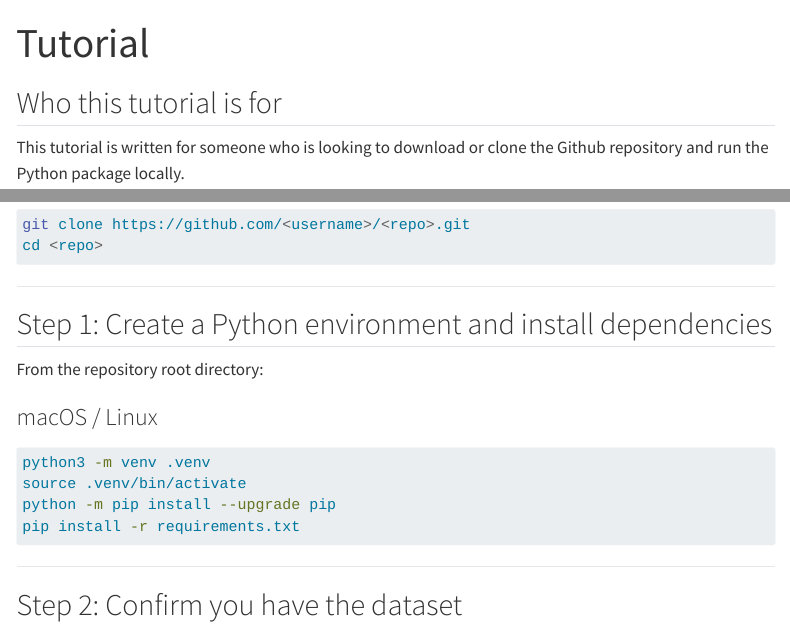
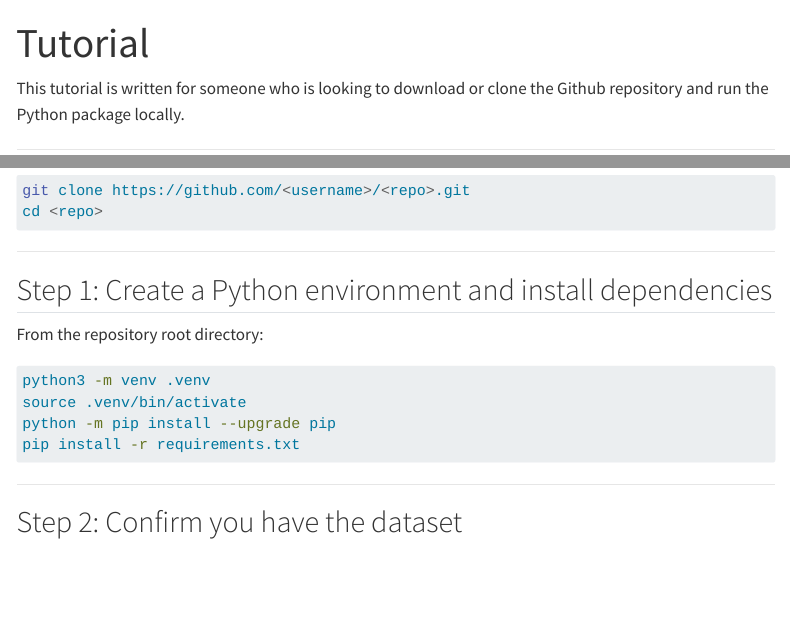
Before and after one commit to Jerm2000/stat_386_project, a Quarto document (tutorial.qmd): the page in a window 1100 px wide, from its top, and a second part further down, joined at a grey line. Rendered offline with R 4.5, knitr and Pandoc in place of Quarto, with nearby package versions; menus at the side of the page are left out.

Commit message:
Small updates to tutorial page

````diff
--- a/tutorial.qmd
+++ b/tutorial.qmd
@@ -10,7 +10,6 @@ execute:
   message: false
 ---
 
-## Who this tutorial is for
 
 This tutorial is written for someone who is looking to download or clone the Github repository and run the Python package locally.
 
@@ -35,7 +34,6 @@ cd <repo>
 
 From the repository root directory:
 
-### macOS / Linux
 ```bash
 python3 -m venv .venv
 source .venv/bin/activate
````
Also changed, not shown: docs/search.json, 3 other files.
